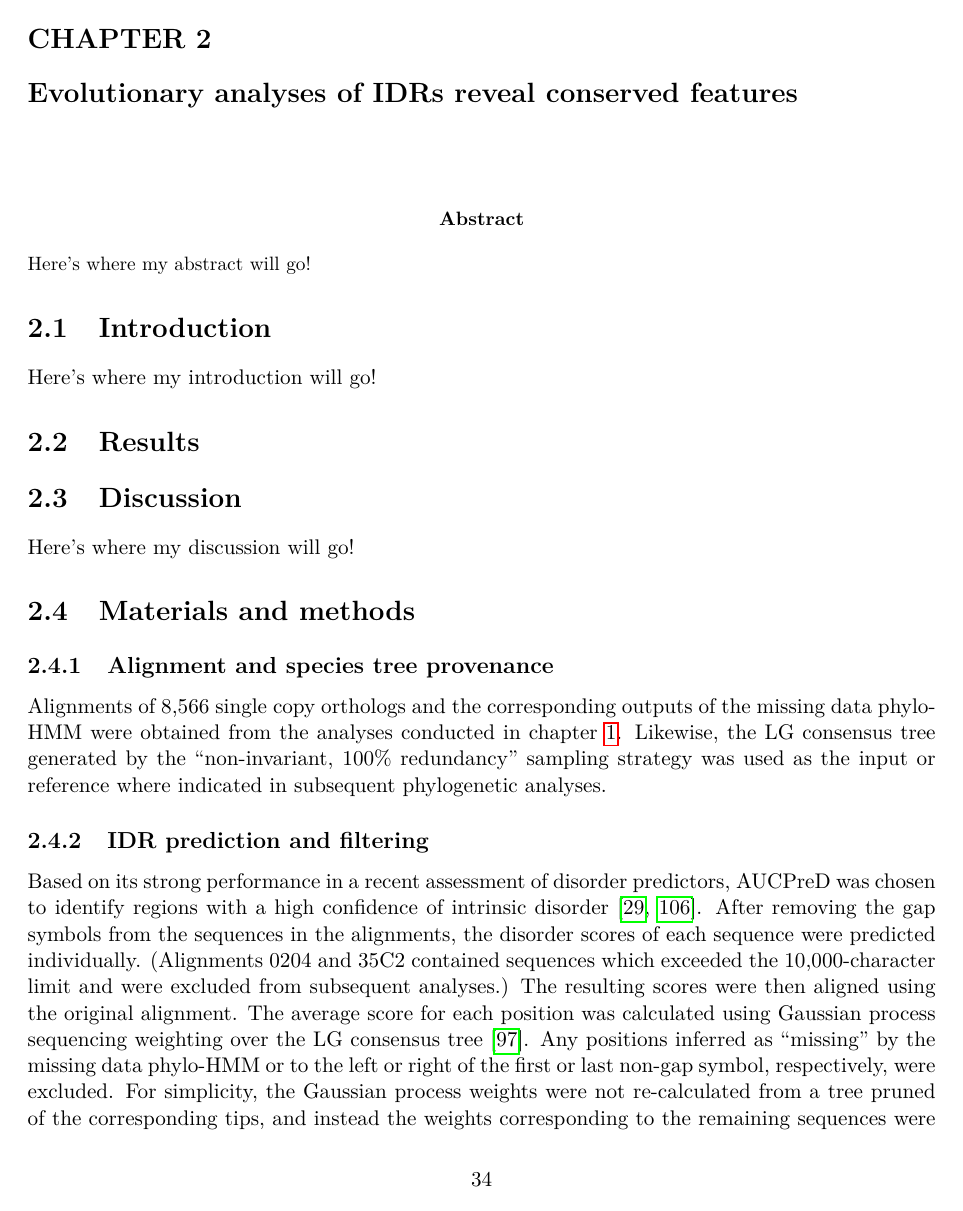
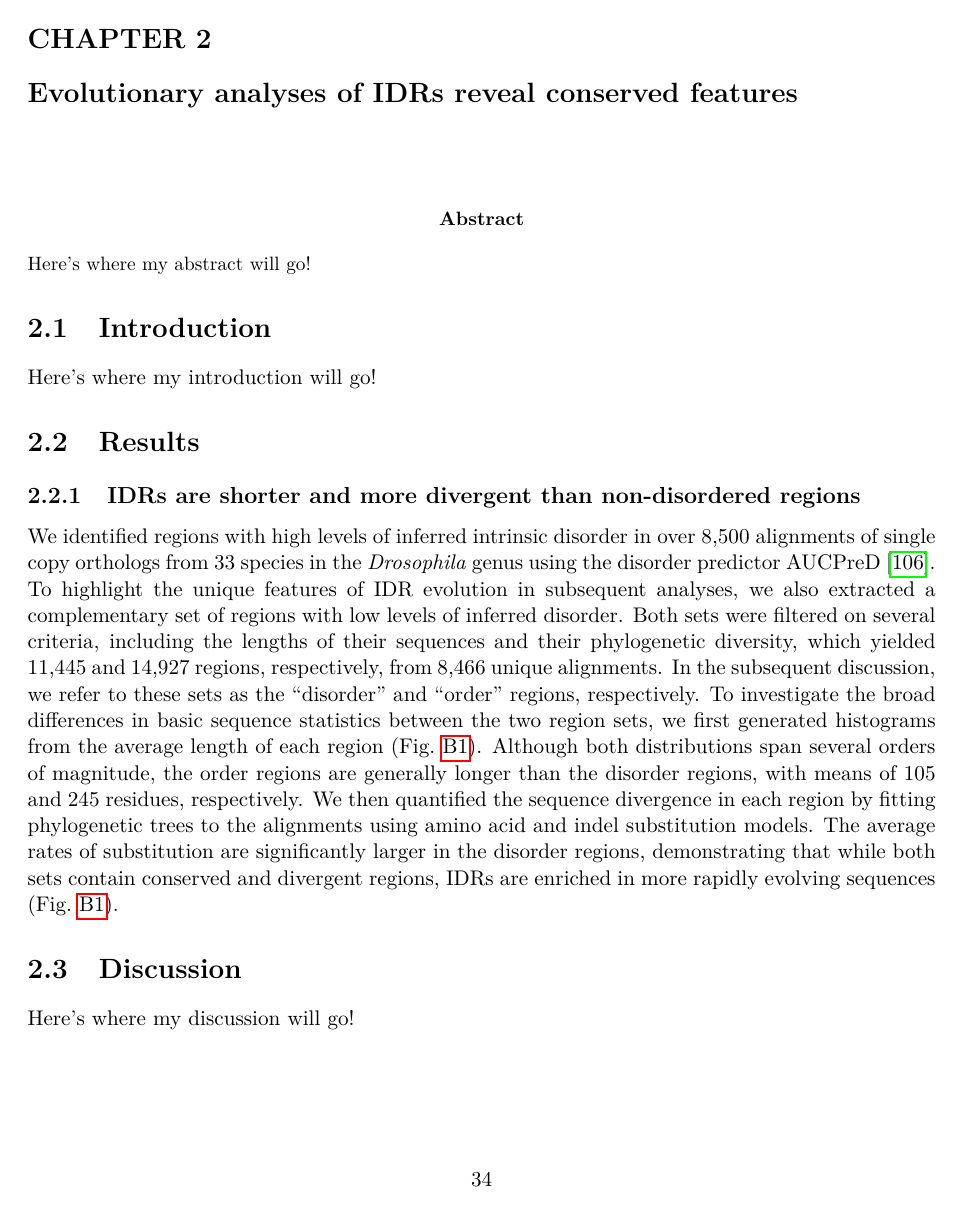
Before and after one commit to marcsingleton/orthology_inference2023_manuscript, a LaTeX thesis (main.tex, which reads chapter2/chapter2.tex): page 40 of 134. Compiled offline with pdfLaTeX.

Commit message:
Added first section of results

```diff
--- a/chapter2/chapter2.tex
+++ b/chapter2/chapter2.tex
@@ -7,9 +7,8 @@ Here's where my abstract will go!
 Here's where my introduction will go!
 
 \section{Results}
-% RESULTS
-% I. IDRs are shorter and more divergent than folded regions
-%     A. From a set of over 8,500 alignments of single copy orthologs from the genomes of up to 33 species in the \textit{Drosophila} genus, we identified regions with high levels of inferred intrinsic disorder using the predictor AUCPreD~\cite{Wang2016}. To highlight the unique features of IDR evolution in subsequent analyses, we also extracted a complementary set of regions with low levels of inferred disorder. Both sets were filtered on several criteria, including the lengths of their sequences and the phylogenetic diversity, which yielded sets of X and Y regions from A and B unique alignments, respectively. In the subsequent discussion, we refer to these sets as ``disorder'' and ``order'' regions, respectively. To investigate the broad differences in basic sequence statistics between the two region sets, we first generated histograms from the average length of each region. Although both distributions span several orders of magnitude, the order regions are generally longer than the disorder, with means of X and Y residues, respectively. We then quantified the overall sequence divergence in each region by fitting phylogenetic trees to the alignments using amino acid and indel substitution models. The average rates of substitution are significantly larger in the disorder regions, demonstrating that while both sets contain regions with varying amounts of divergence, IDRs are enriched in the most rapidly evolving sequences.
+\subsection{IDRs are shorter and more divergent than non-disordered regions}
+We identified regions with high levels of inferred intrinsic disorder in over 8,500 alignments of single copy orthologs from 33 species in the \textit{Drosophila} genus using the disorder predictor AUCPreD~\cite{Wang2016}. To highlight the unique features of IDR evolution in subsequent analyses, we also extracted a complementary set of regions with low levels of inferred disorder. Both sets were filtered on several criteria, including the lengths of their sequences and their phylogenetic diversity, which yielded 11,445 and 14,927 regions, respectively, from 8,466 unique alignments. In the subsequent discussion, we refer to these sets as the ``disorder'' and ``order'' regions, respectively. To investigate the broad differences in basic sequence statistics between the two region sets, we first generated histograms from the average length of each region (Fig.~\ref{sfig:regions}). Although both distributions span several orders of magnitude, the order regions are generally longer than the disorder regions, with means of 105 and 245 residues, respectively. We then quantified the sequence divergence in each region by fitting phylogenetic trees to the alignments using amino acid and indel substitution models. The average rates of substitution are significantly larger in the disorder regions, demonstrating that while both sets contain conserved and divergent regions, IDRs are enriched in more rapidly evolving sequences (Fig.~\ref{sfig:regions}).
 %
 % II. Disorder regions have distinct patterns of residue substitution
 %     A. To gain a global view of substitution patterns of amino acid residues in disorder and order regions, we fit amino acid substitution models to meta-alignments sampled from the respective sets of filtered regions.
```
